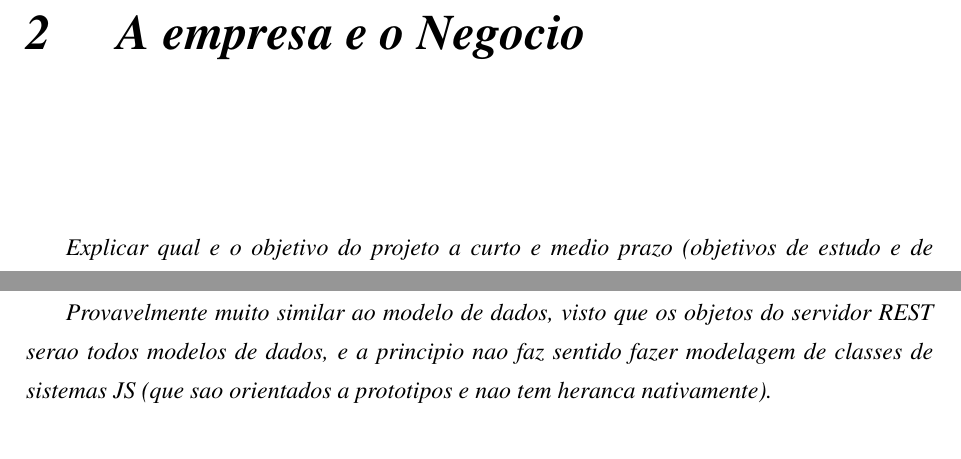
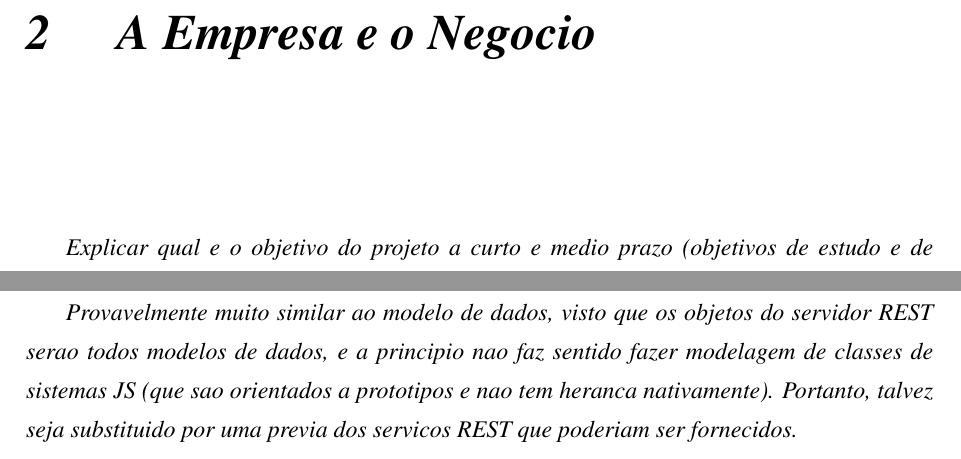
Before and after one commit to igorsantos07/TCC-antigo-InsertCoin, a LaTeX document (projeto/Insert Coin - Igor Santos.tex): two parts of pages 7 and 9 of 9 before the commit and two parts of pages 7 and 9 of 10 after it, joined at a grey line, cut so that both start at the same text. The pictures show the PDF file projeto/Insert Coin - Igor Santos.pdf that the author committed with the source.

Commit message:
Sugestao de substituicao do modelo de classes por um de servicos REST

```diff
--- a/projeto/Insert Coin - Igor Santos.tex
+++ b/projeto/Insert Coin - Igor Santos.tex
@@ -121,8 +121,8 @@ A proposta é coletar as datas importantes do cartão e orientar o usuário para
 \emph{Auto-explicativo.}
 
 %%%%%%%%%%%%%%%%%%%%%%%%%%%%%%%%%%%%%%%%%%%%%%%%%%%%%%%%%%%%%%%%%%%%%%%%%%%%%%%%%%%%%%%%%
-\section{Modelo Conceitual de Classes}
-\emph{Provavelmente muito similar ao modelo de dados, visto que os objetos do servidor REST serao todos modelos de dados, e a principio nao faz sentido fazer modelagem de classes de sistemas JS (que sao orientados a prototipos e nao tem heranca nativamente).}
+\section{Modelo Conceitual de Classes / Servicos REST}
+\emph{Provavelmente muito similar ao modelo de dados, visto que os objetos do servidor REST serao todos modelos de dados, e a principio nao faz sentido fazer modelagem de classes de sistemas JS (que sao orientados a prototipos e nao tem heranca nativamente). Portanto, talvez seja substituido por uma previa dos servicos REST que poderiam ser fornecidos.}
 
 %%%%%%%%%%%%%%%%%%%%%%%%%%%%%%%%%%%%%%%%%%%%%%%%%%%%%%%%%%%%%%%%%%%%%%%%%%%%%%%%%%%%%%%%%
 \section{Modelo Conceitual de Dados}
```
Also changed, not shown: projeto/Insert Coin - Igor Santos.pdf, projeto/Insert Coin - Igor Santos.tex (2 more changed lines), 3 other files.
